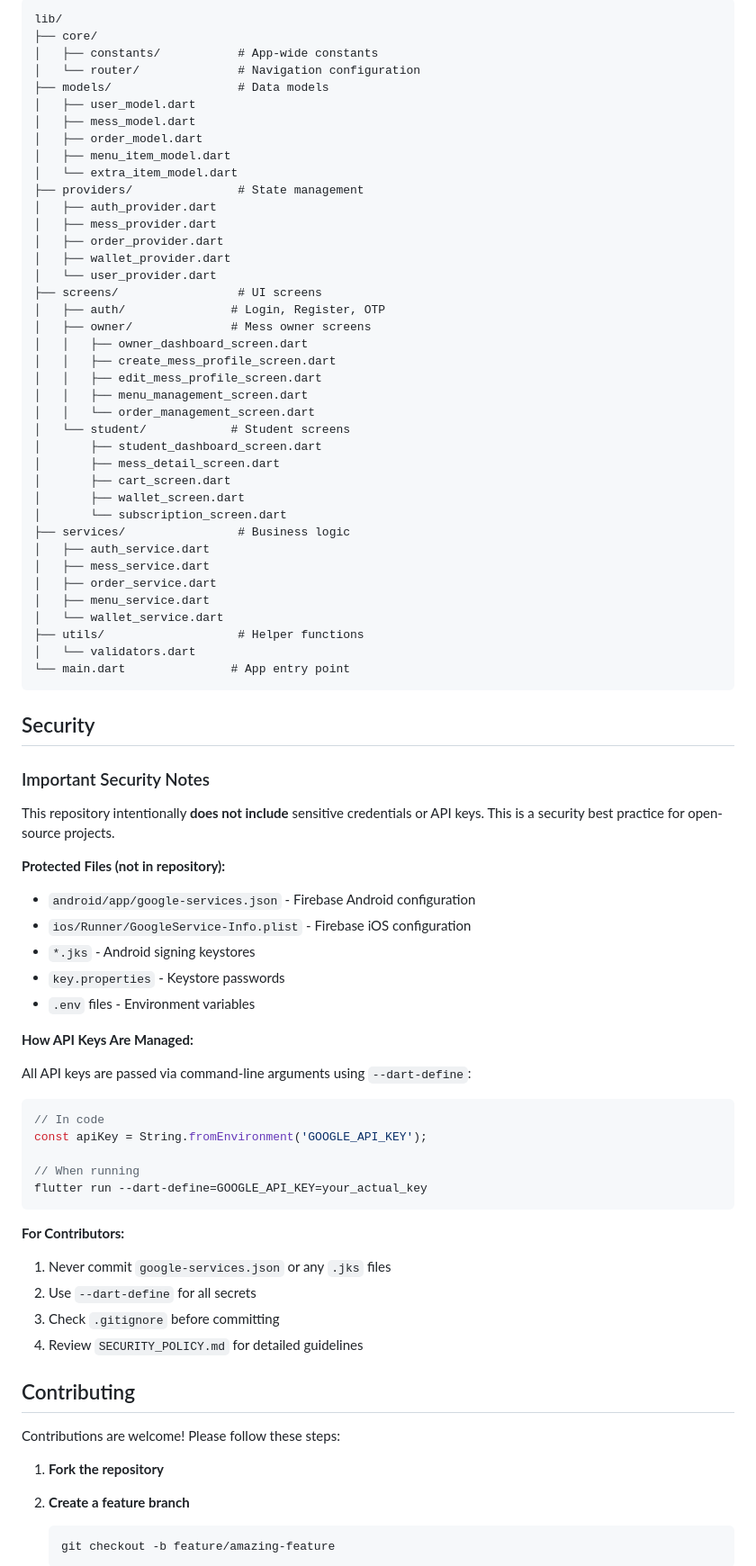
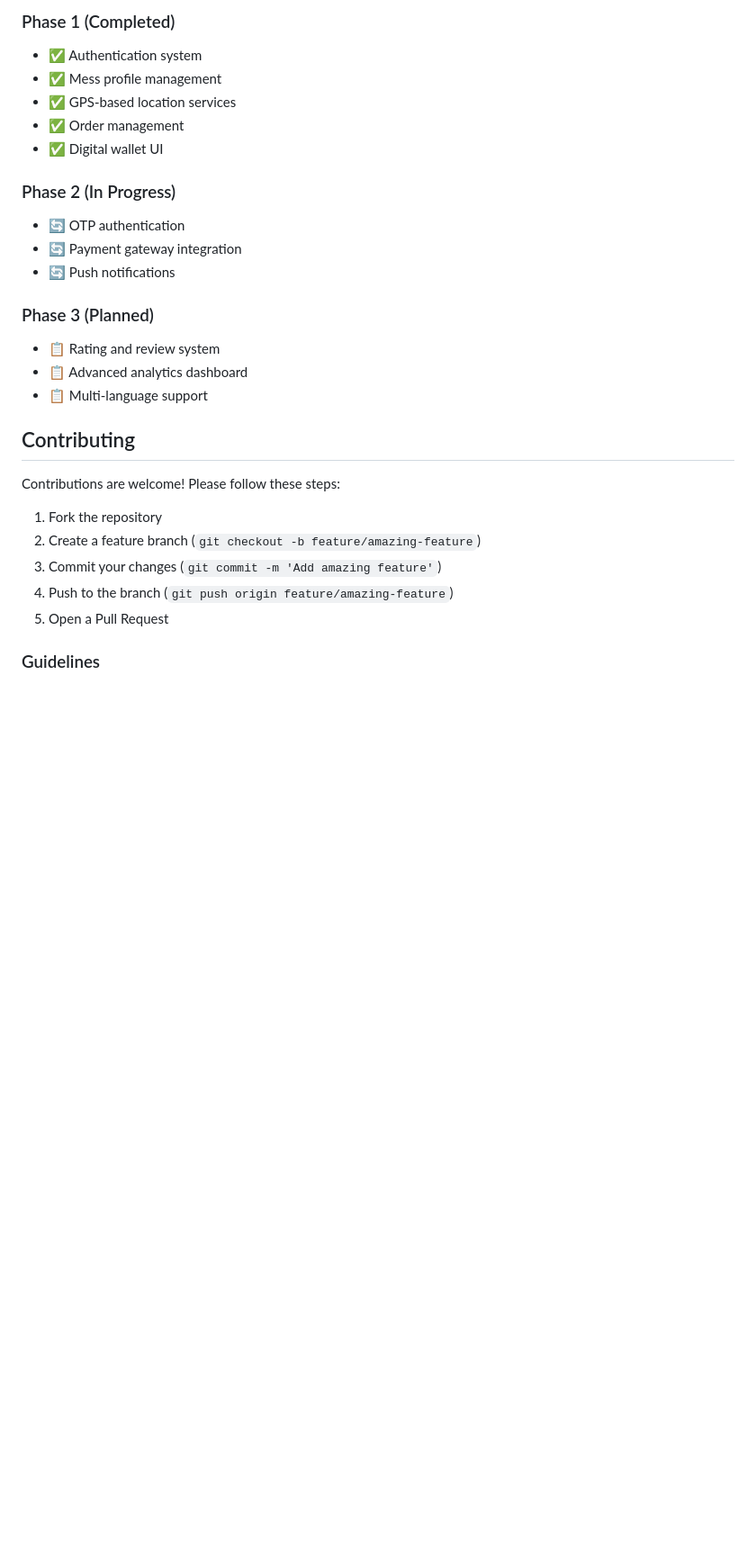
Before and after one commit to Vinayak258/Thaalika, a Markdown page: README.md, the part around one of its changes. Shown at 90% size. Drawn GitHub-style; blank space fills up the shorter version.

Commit message:
Added accurate project README

````diff
--- a/README.md
+++ b/README.md
@@ -155,86 +117,30 @@ Create `.vscode/launch.json` for easier development:
 
-```
-lib/
-├── core/
-│   ├── constants/           # App-wide constants
-│   └── router/              # Navigation configuration
-├── models/                  # Data models
-│   ├── user_model.dart
-│   ├── mess_model.dart
-│   ├── order_model.dart
-│   ├── menu_item_model.dart
-│   └── extra_item_model.dart
-├── providers/               # State management
-│   ├── auth_provider.dart
-│   ├── mess_provider.dart
-│   ├── order_provider.dart
-│   ├── wallet_provider.dart
-│   └── user_provider.dart
-├── screens/                 # UI screens
-│   ├── auth/               # Login, Register, OTP
-│   ├── owner/              # Mess owner screens
-│   │   ├── owner_dashboard_screen.dart
-│   │   ├── create_mess_profile_screen.dart
-│   │   ├── edit_mess_profile_screen.dart
-│   │   ├── menu_management_screen.dart
-│   │   └── order_management_screen.dart
-│   └── student/            # Student screens
-│       ├── student_dashboard_screen.dart
-│       ├── mess_detail_screen.dart
-│       ├── cart_screen.dart
-│       ├── wallet_screen.dart
-│       └── subscription_screen.dart
-├── services/                # Business logic
-│   ├── auth_service.dart
-│   ├── mess_service.dart
-│   ├── order_service.dart
-│   ├── menu_service.dart
-│   └── wallet_service.dart
-├── utils/                   # Helper functions
-│   └── validators.dart
-└── main.dart               # App entry point
-```
+### Phase 1 (Completed)
+- ✅ Authentication system
+- ✅ Mess profile management
+- ✅ GPS-based location services
+- ✅ Order management
+- ✅ Digital wallet UI
 
-## Security
+### Phase 2 (In Progress)
+- 🔄 OTP authentication
+- 🔄 Payment gateway integration
+- 🔄 Push notifications
 
-### Important Security Notes
-
-This repository intentionally **does not include** sensitive credentials or API keys. This is a security best practice for open-source projects.
-
-**Protected Files (not in repository):**
-- `android/app/google-services.json` - Firebase Android configuration
-- `ios/Runner/GoogleService-Info.plist` - Firebase iOS configuration
-- `*.jks` - Android signing keystores
-- `key.properties` - Keystore passwords
-- `.env` files - Environment variables
-
-**How API Keys Are Managed:**
-
-All API keys are passed via command-line arguments using `--dart-define`:
-
-```dart
-// In code
-const apiKey = String.fromEnvironment('GOOGLE_API_KEY');
-
-// When running
-flutter run --dart-define=GOOGLE_API_KEY=your_actual_key
-```
-
-**For Contributors:**
-
-1. Never commit `google-services.json` or any `.jks` files
-2. Use `--dart-define` for all secrets
-3. Check `.gitignore` before committing
-4. Review `SECURITY_POLICY.md` for detailed guidelines
+### Phase 3 (Planned)
+- 📋 Rating and review system
+- 📋 Advanced analytics dashboard
+- 📋 Multi-language support
 
 ## Contributing
 
 Contributions are welcome! Please follow these steps:
 
-1. **Fork the repository**
+1. Fork the repository
+2. Create a feature branch (`git checkout -b feature/amazing-feature`)
+3. Commit your changes (`git commit -m 'Add amazing feature'`)
+4. Push to the branch (`git push origin feature/amazing-feature`)
+5. Open a Pull Request
 
-2. **Create a feature branch**
-   ```bash
-   git checkout -b feature/amazing-feature
-   ```
+### Guidelines
 
````
Also changed, not shown: other parts of README.md (+72 -157 lines).
